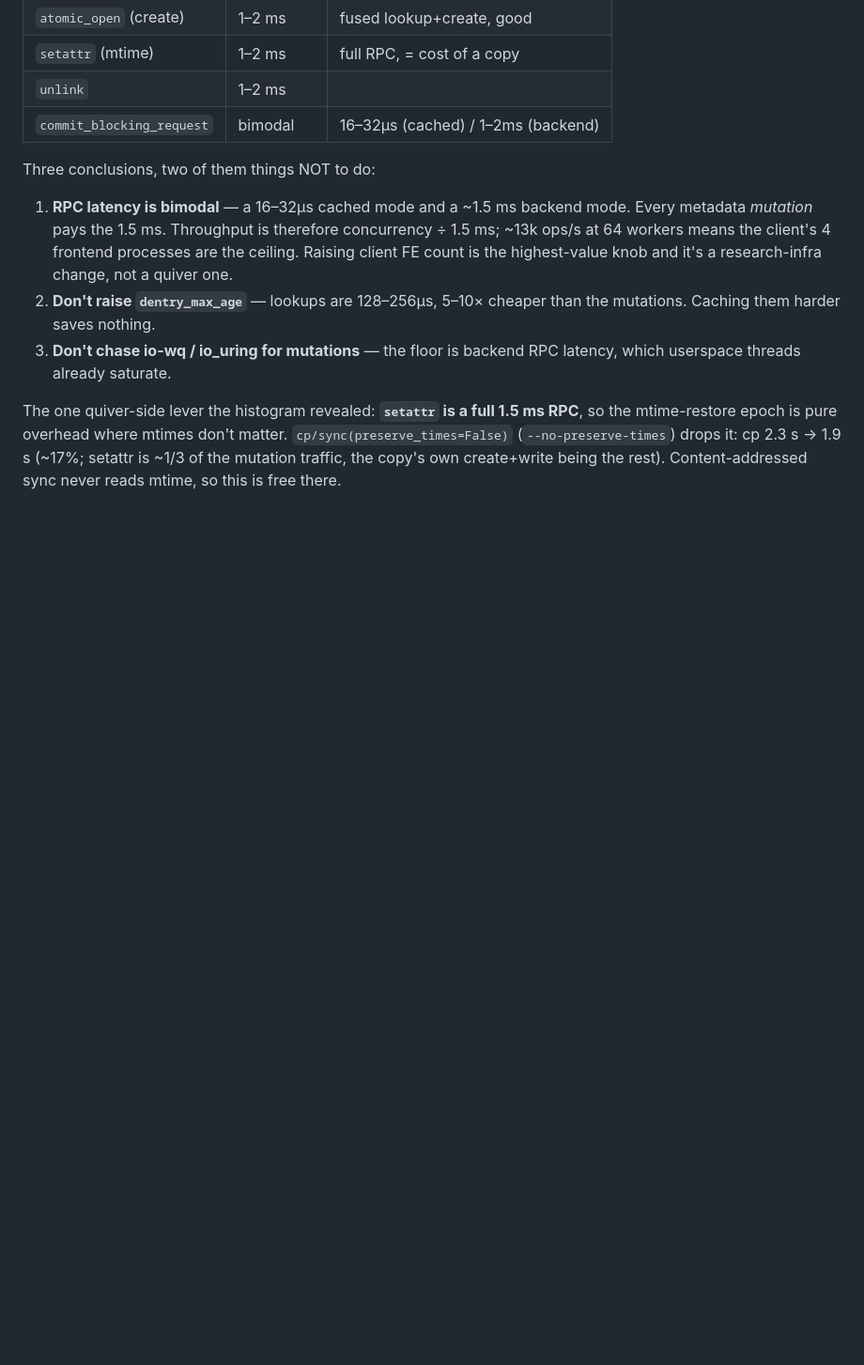
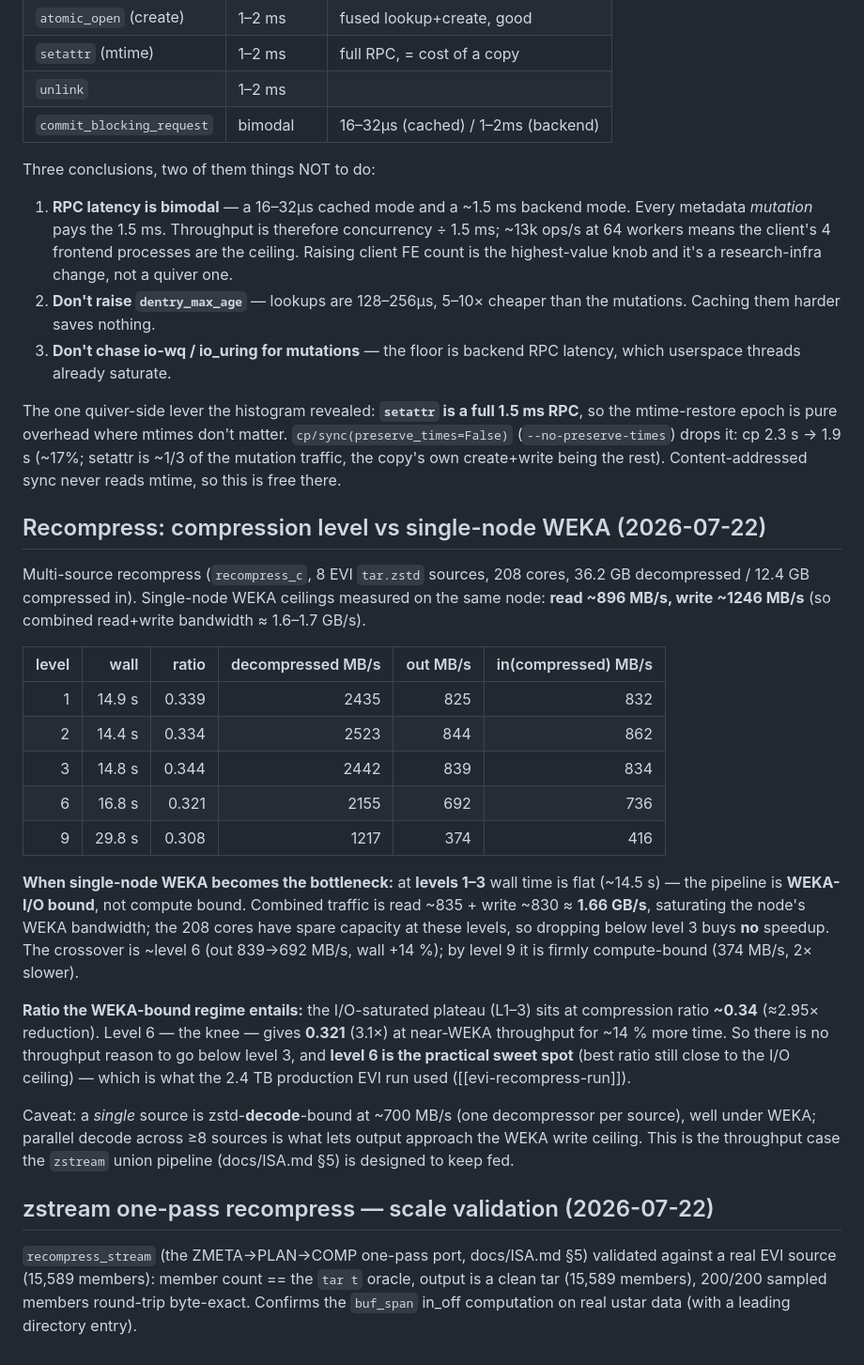
Before and after one commit to jpc/quiver, a Markdown page: docs/BENCH-IREN.md, the part around the change. Shown at 94% size. GitHub-like rendering; blank space fills up the shorter version.

Commit message:
docs: compression-level vs WEKA bench + zstream EVI validation
Multi-source recompress level sweep (208 cores, 8 EVI sources): levels 1-3
are WEKA-I/O bound (~14.5s flat wall, combined read+write ~1.66 GB/s
saturating the node), ratio ~0.34; crossover at ~level 6 (compute starts
to bind), firmly compute-bound by level 9. Level 6 = the sweet spot (0.321,
3.1x, near-WEKA throughput) — what the production EVI run used. Single-source
is decode-bound at ~700 MB/s (needs parallel decode to reach WEKA).

zstream validated at real scale vs a 15,589-member EVI source: member count
matches the tar oracle, clean output tar, 200/200 sampled round-trip
byte-exact — confirms buf_span in_off on real ustar data.

Co-Authored-By: Claude Opus 4.8 (1M context) <noreply@anthropic.com>
Claude-Session: https://claude.ai/code/session_019WYLCXbge36o9JPiGKr4No

```diff
--- a/docs/BENCH-IREN.md
+++ b/docs/BENCH-IREN.md
@@ -204,3 +204,45 @@ don't matter. `cp/sync(preserve_times=False)` (`--no-preserve-times`)
 drops it: cp 2.3 s → 1.9 s (~17%; setattr is ~1/3 of the mutation
 traffic, the copy's own create+write being the rest). Content-addressed
 sync never reads mtime, so this is free there.
+
+## Recompress: compression level vs single-node WEKA (2026-07-22)
+
+Multi-source recompress (`recompress_c`, 8 EVI `tar.zstd` sources, 208 cores,
+36.2 GB decompressed / 12.4 GB compressed in). Single-node WEKA ceilings
+measured on the same node: **read ~896 MB/s, write ~1246 MB/s** (so combined
+read+write bandwidth ≈ 1.6–1.7 GB/s).
+
+| level | wall | ratio | decompressed MB/s | out MB/s | in(compressed) MB/s |
+|------:|-----:|------:|------------------:|---------:|--------------------:|
+| 1 | 14.9 s | 0.339 | 2435 | 825 | 832 |
+| 2 | 14.4 s | 0.334 | 2523 | 844 | 862 |
+| 3 | 14.8 s | 0.344 | 2442 | 839 | 834 |
+| 6 | 16.8 s | 0.321 | 2155 | 692 | 736 |
+| 9 | 29.8 s | 0.308 | 1217 | 374 | 416 |
+
+**When single-node WEKA becomes the bottleneck:** at **levels 1–3** wall time is
+flat (~14.5 s) — the pipeline is **WEKA-I/O bound**, not compute bound. Combined
+traffic is read ~835 + write ~830 ≈ **1.66 GB/s**, saturating the node's WEKA
+bandwidth; the 208 cores have spare capacity at these levels, so dropping below
+level 3 buys **no** speedup. The crossover is ~level 6 (out 839→692 MB/s, wall
++14 %); by level 9 it is firmly compute-bound (374 MB/s, 2× slower).
+
+**Ratio the WEKA-bound regime entails:** the I/O-saturated plateau (L1–3) sits at
+compression ratio **~0.34** (≈2.95× reduction). Level 6 — the knee — gives
+**0.321** (3.1×) at near-WEKA throughput for ~14 % more time. So there is no
+throughput reason to go below level 3, and **level 6 is the practical sweet
+spot** (best ratio still close to the I/O ceiling) — which is what the 2.4 TB
+production EVI run used ([[evi-recompress-run]]).
+
+Caveat: a *single* source is zstd-**decode**-bound at ~700 MB/s (one
+decompressor per source), well under WEKA; parallel decode across ≥8 sources is
+what lets output approach the WEKA write ceiling. This is the throughput case the
+`zstream` union pipeline (docs/ISA.md §5) is designed to keep fed.
+
+## zstream one-pass recompress — scale validation (2026-07-22)
+
+`recompress_stream` (the ZMETA→PLAN→COMP one-pass port, docs/ISA.md §5) validated
+against a real EVI source (15,589 members): member count == the `tar t` oracle,
+output is a clean tar (15,589 members), 200/200 sampled members round-trip
+byte-exact. Confirms the `buf_span` in_off computation on real ustar data (with a
+leading directory entry).
```
